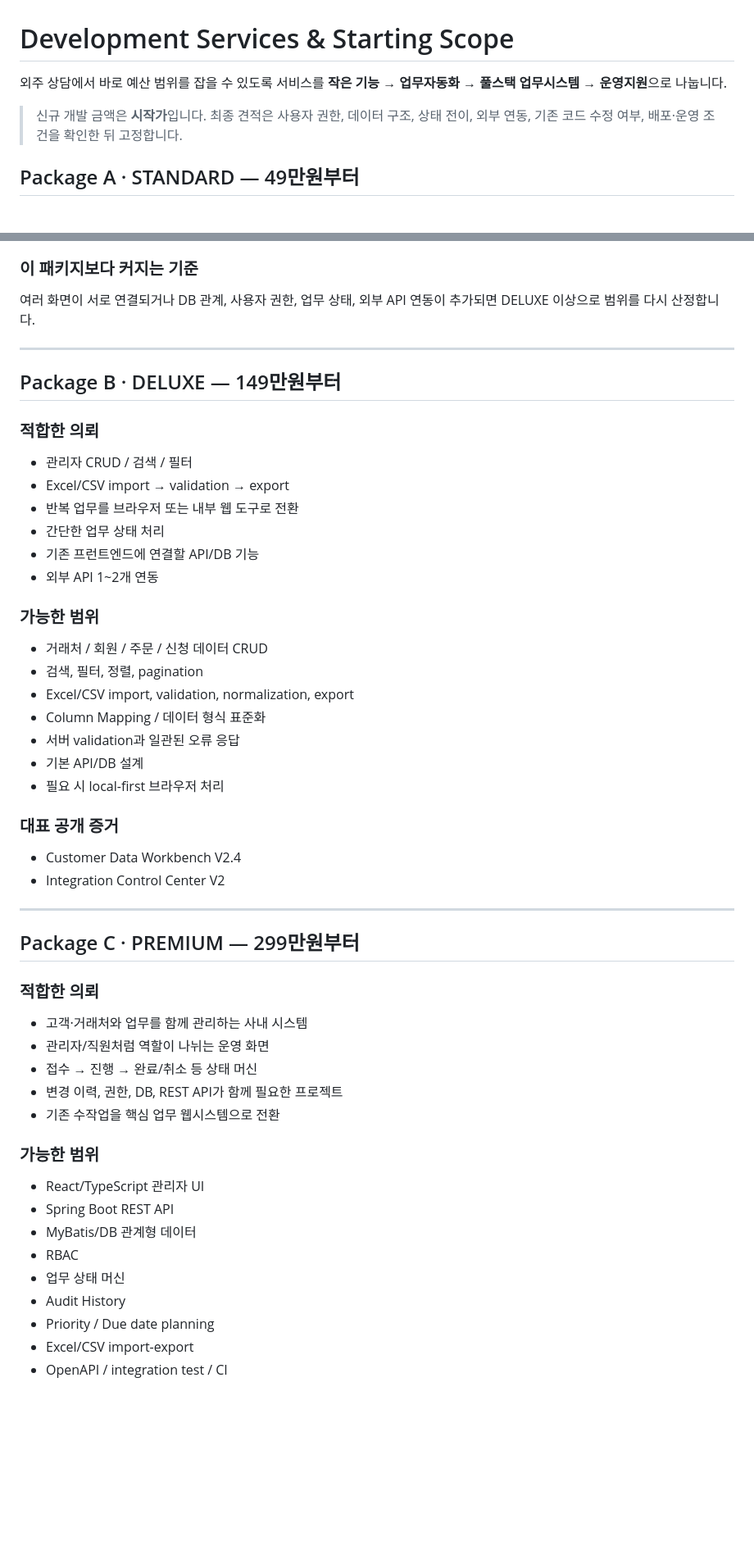
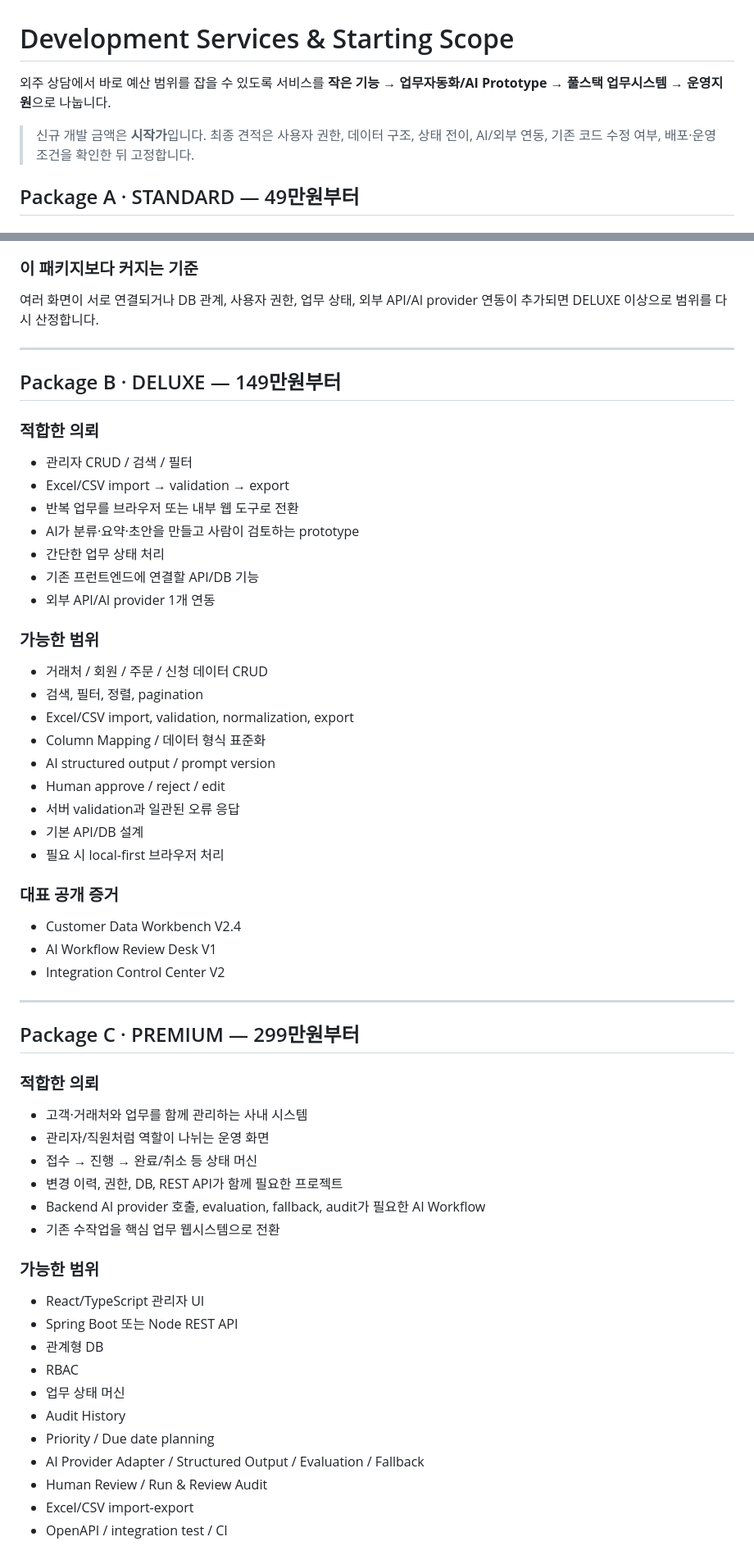
Before and after one commit to Kzone87/portfolio, a Markdown page: SERVICES.md, 2 parts joined by grey strips. Shown at 82% size. GitHub-like rendering; blank space fills up the shorter version.

```diff
--- a/SERVICES.md
+++ b/SERVICES.md
@@ -1,8 +1,8 @@
 # Development Services & Starting Scope
 
-외주 상담에서 바로 예산 범위를 잡을 수 있도록 서비스를 **작은 기능 → 업무자동화 → 풀스택 업무시스템 → 운영지원**으로 나눕니다.
+외주 상담에서 바로 예산 범위를 잡을 수 있도록 서비스를 **작은 기능 → 업무자동화/AI Prototype → 풀스택 업무시스템 → 운영지원**으로 나눕니다.
 
-> 신규 개발 금액은 **시작가**입니다. 최종 견적은 사용자 권한, 데이터 구조, 상태 전이, 외부 연동, 기존 코드 수정 여부, 배포·운영 조건을 확인한 뒤 고정합니다.
+> 신규 개발 금액은 **시작가**입니다. 최종 견적은 사용자 권한, 데이터 구조, 상태 전이, AI/외부 연동, 기존 코드 수정 여부, 배포·운영 조건을 확인한 뒤 고정합니다.
 
 ## Package A · STANDARD — 49만원부터
 
@@ -23,7 +23,7 @@
 
 ### 이 패키지보다 커지는 기준
 
-여러 화면이 서로 연결되거나 DB 관계, 사용자 권한, 업무 상태, 외부 API 연동이 추가되면 DELUXE 이상으로 범위를 다시 산정합니다.
+여러 화면이 서로 연결되거나 DB 관계, 사용자 권한, 업무 상태, 외부 API/AI provider 연동이 추가되면 DELUXE 이상으로 범위를 다시 산정합니다.
 
 ---
 
@@ -34,9 +34,10 @@
 - 관리자 CRUD / 검색 / 필터
 - Excel/CSV import → validation → export
 - 반복 업무를 브라우저 또는 내부 웹 도구로 전환
+- AI가 분류·요약·초안을 만들고 사람이 검토하는 prototype
 - 간단한 업무 상태 처리
 - 기존 프런트엔드에 연결할 API/DB 기능
-- 외부 API 1~2개 연동
+- 외부 API/AI provider 1개 연동
 
 ### 가능한 범위
 
@@ -44,6 +45,8 @@
 - 검색, 필터, 정렬, pagination
 - Excel/CSV import, validation, normalization, export
 - Column Mapping / 데이터 형식 표준화
+- AI structured output / prompt version
+- Human approve / reject / edit
 - 서버 validation과 일관된 오류 응답
 - 기본 API/DB 설계
 - 필요 시 local-first 브라우저 처리
@@ -51,6 +54,7 @@
 ### 대표 공개 증거
 
 - Customer Data Workbench V2.4
+- AI Workflow Review Desk V1
 - Integration Control Center V2
 
 ---
@@ -63,17 +67,20 @@
 - 관리자/직원처럼 역할이 나뉘는 운영 화면
 - 접수 → 진행 → 완료/취소 등 상태 머신
 - 변경 이력, 권한, DB, REST API가 함께 필요한 프로젝트
+- Backend AI provider 호출, evaluation, fallback, audit가 필요한 AI Workflow
 - 기존 수작업을 핵심 업무 웹시스템으로 전환
 
 ### 가능한 범위
 
 - React/TypeScript 관리자 UI
-- Spring Boot REST API
-- MyBatis/DB 관계형 데이터
+- Spring Boot 또는 Node REST API
+- 관계형 DB
 - RBAC
 - 업무 상태 머신
 - Audit History
 - Priority / Due date planning
+- AI Provider Adapter / Structured Output / Evaluation / Fallback
+- Human Review / Run & Review Audit
 - Excel/CSV import-export
 - OpenAPI / integration test / CI
 
```
Also changed, not shown: other parts of SERVICES.md (+73 -12 lines).
